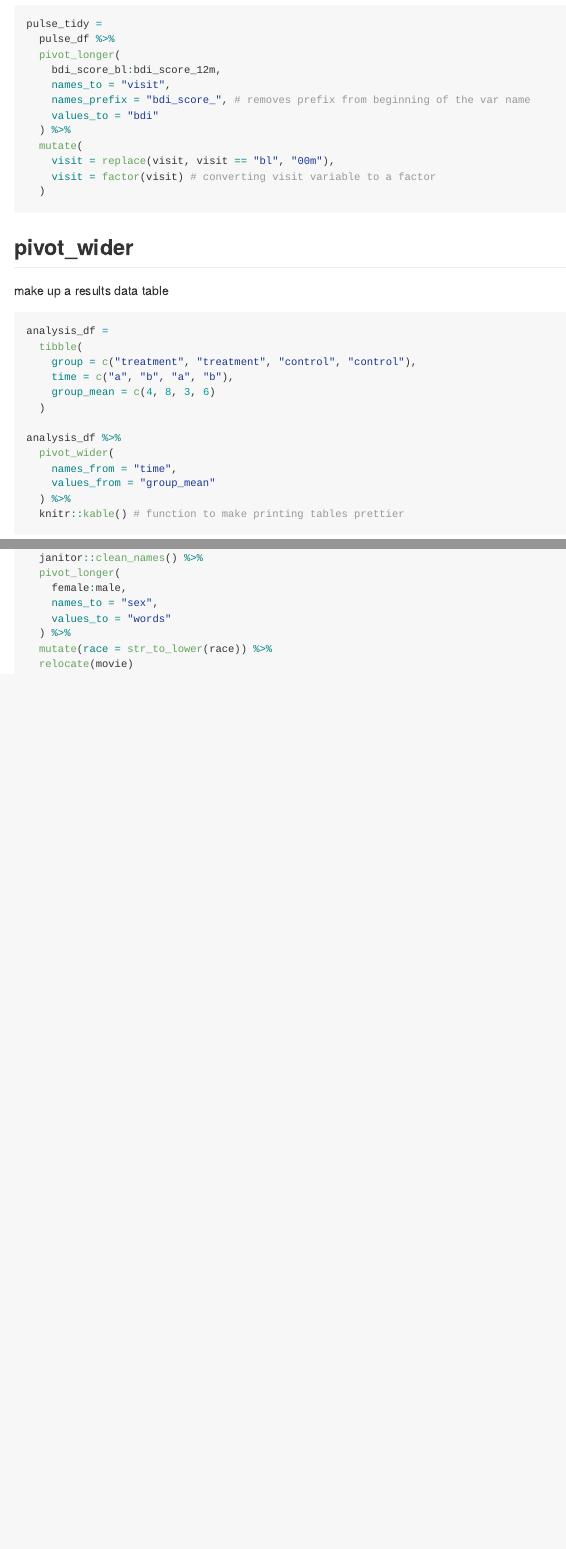
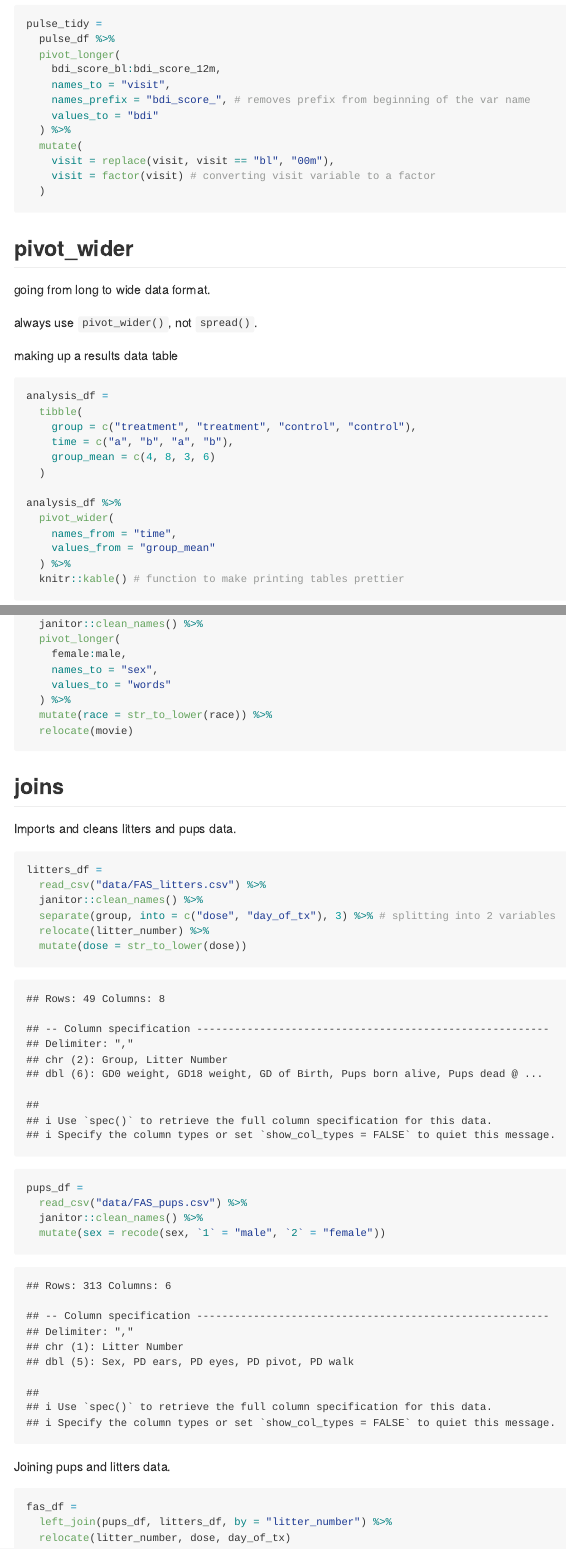
Before and after one commit to kk3154/data_wrangling_1, an R Markdown document (tidy_data.Rmd): the page in a window 1100 px wide, from 400 px down before the commit and from 450 px down after it, so that both start at the same text, and a second part further down, joined at a grey line. The pictures show the output file tidy_data.md that the author committed with the source, drawn offline in the style of GitHub.

Commit message:
joins + notes

````diff
--- a/tidy_data.Rmd
+++ b/tidy_data.Rmd
@@ -40,7 +42,11 @@ pulse_tidy =
 
 ## pivot_wider
 
-make up a results data table
+going from long to wide data format.
+
+always use `pivot_wider()`, not `spread()`.
+
+making up a results data table
 
 ```{r}
 analysis_df =
@@ -89,5 +97,32 @@ lotr_df =
   ) %>%
   mutate(race = str_to_lower(race)) %>%
   relocate(movie)
+```
 
+
+
+## joins
+
+Imports and cleans litters and pups data.
+
+```{r}
+litters_df =
+  read_csv("data/FAS_litters.csv") %>%
+  janitor::clean_names() %>%
+  separate(group, into = c("dose", "day_of_tx"), 3) %>% # splitting into 2 variables
+  relocate(litter_number) %>%
+  mutate(dose = str_to_lower(dose))
+
+pups_df =
+  read_csv("data/FAS_pups.csv") %>%
+  janitor::clean_names() %>%
+  mutate(sex = recode(sex, `1` = "male", `2` = "female"))
 ```
+
+Joining pups and litters data.
+
+```{r}
+fas_df =
+  left_join(pups_df, litters_df, by = "litter_number") %>%
+  relocate(litter_number, dose, day_of_tx)
+```
````
Also changed, not shown: tidy_data.md, tidy_data.Rmd (4 more changed lines).
